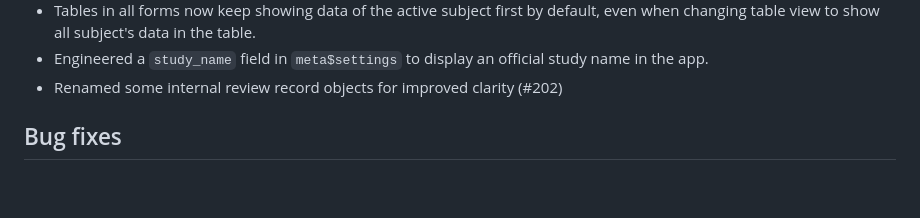
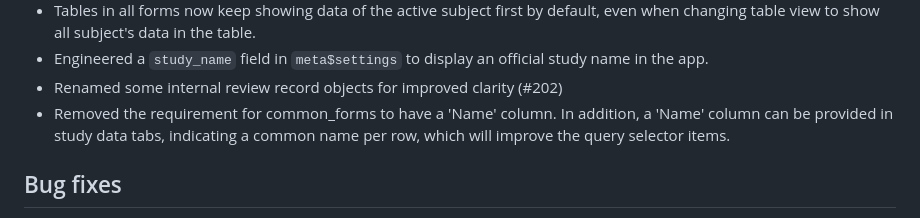
Before and after one commit to openpharma/clinsight, a Markdown page: NEWS.md, the part around the change. GitHub-like rendering; blank space fills up the shorter version.

Commit message:
Add news

```diff
--- a/NEWS.md
+++ b/NEWS.md
@@ -29,6 +29,7 @@
 - Tables in all forms now keep showing data of the active subject first by default, even when changing table view to show all subject's data in the table.
 - Engineered a `study_name` field in `meta$settings` to display an official study name in the app.
 - Renamed some internal review record objects for improved clarity (#202)
+- Removed the requirement for common_forms to have a 'Name' column. In addition, a 'Name' column can be provided in study data tabs, indicating a common name per row, which will improve the query selector items.
 
 ## Bug fixes
 
```
